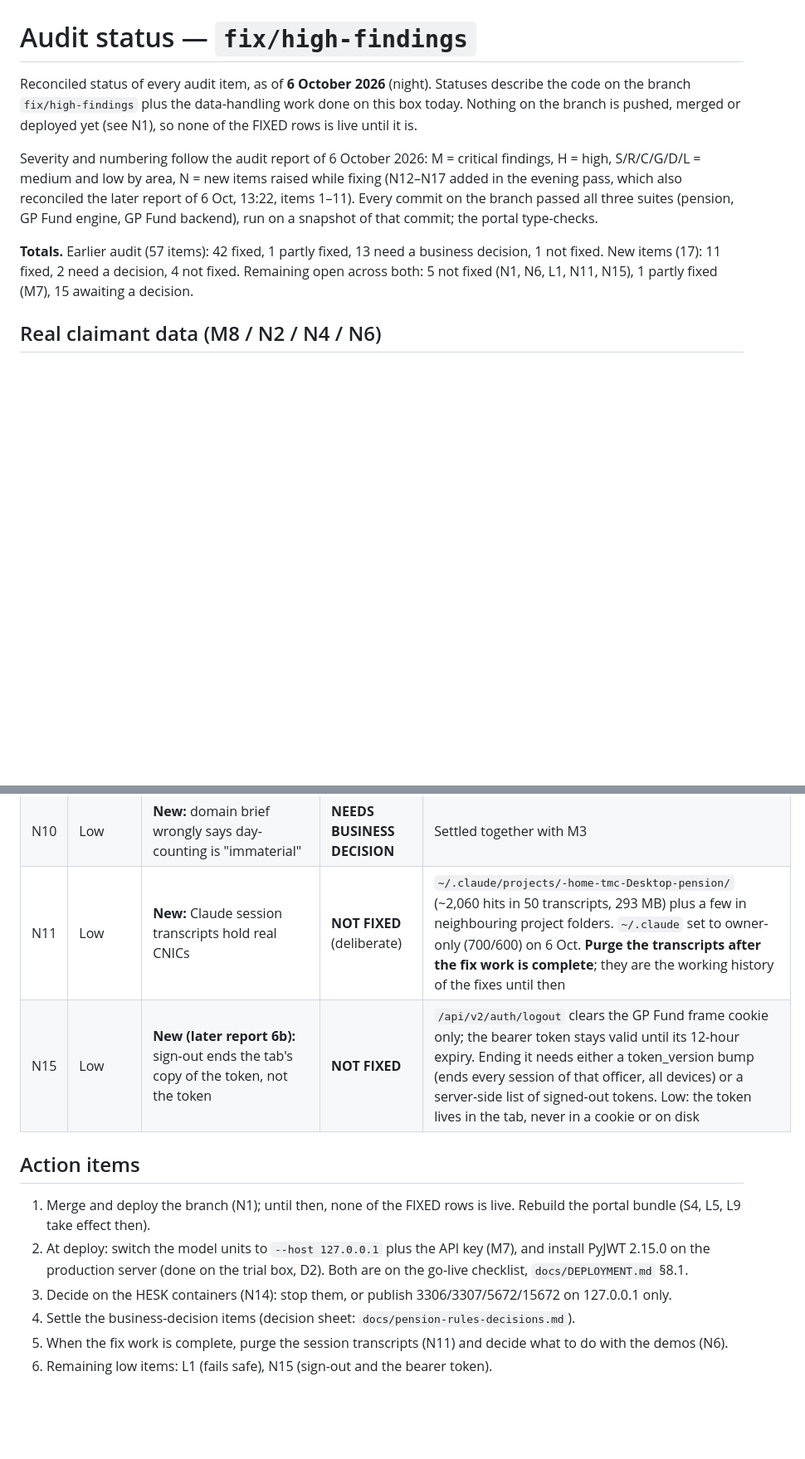
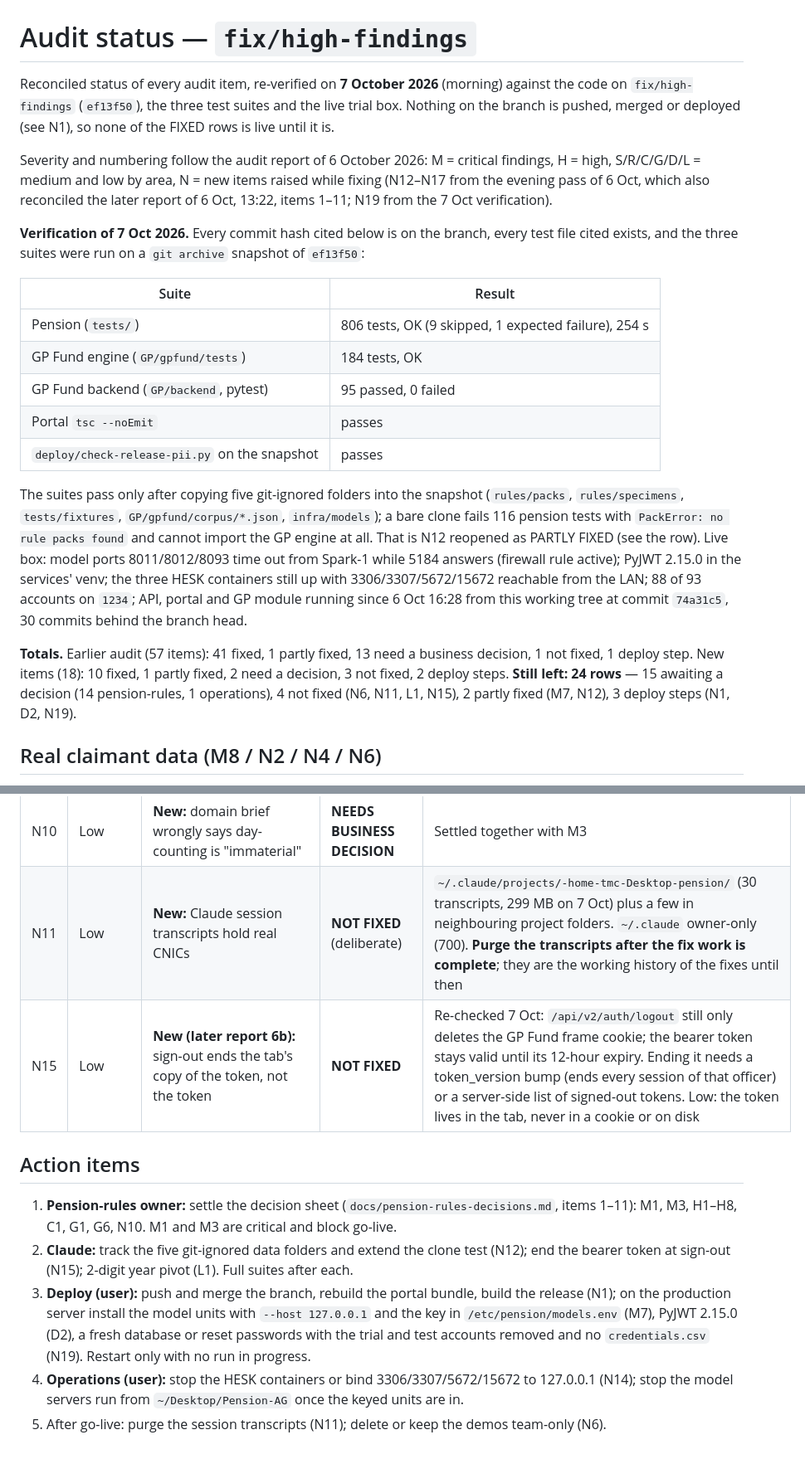
Before and after one commit to saadmuhammad11/pension, a Markdown page: docs/STATUS.md, 2 parts joined by grey strips. Shown at 83% size. Drawn GitHub-style; blank space fills up the shorter version.

Commit message:
Status: 7 Oct verification — suites green on a snapshot, N12 reopened (rule packs not in git), live box re-checked
Pension 806 OK, GP engine 184 OK, GP backend 95 passed, tsc and the PII check pass on a
git-archive snapshot of ef13f50 — but only after copying rules/packs, rules/specimens,
tests/fixtures, GP/gpfund/corpus/*.json and infra/models in: a bare clone fails 116 tests
and cannot import the GP engine, so N12 is PARTLY FIXED. Live: firewall rule confirmed
from Spark-1 (model ports time out, 5184 answers; the unit shows inactive because the rule
was applied by hand), PyJWT 2.15.0 in the venv, HESK containers still up and reachable,
88/93 accounts on 1234 plus one active test account (N19), services on 74a31c5 (30 commits
behind). M3 re-run: 29y 5m 29d → 29 years. Demos set owner-only (N6). D2 and N1 become
deploy steps; 24 rows left.

Co-Authored-By: Claude Fable 5.1 <noreply@anthropic.com>

```diff
--- a/docs/STATUS.md
+++ b/docs/STATUS.md
@@ -1,16 +1,38 @@
 # Audit status — `fix/high-findings`
 
-Reconciled status of every audit item, as of **6 October 2026** (night). Statuses describe the
-code on the branch `fix/high-findings` plus the data-handling work done on this box today. Nothing
-on the branch is pushed, merged or deployed yet (see N1), so none of the FIXED rows is live until it is.
+Reconciled status of every audit item, re-verified on **7 October 2026** (morning) against the
+code on `fix/high-findings` (`ef13f50`), the three test suites and the live trial box. Nothing on
+the branch is pushed, merged or deployed (see N1), so none of the FIXED rows is live until it is.
 
 Severity and numbering follow the audit report of 6 October 2026: M = critical findings, H = high,
-S/R/C/G/D/L = medium and low by area, N = new items raised while fixing (N12–N17 added in the
-evening pass, which also reconciled the later report of 6 Oct, 13:22, items 1–11). Every commit on
-the branch passed all three suites (pension, GP Fund engine, GP Fund backend), run on a snapshot of
-that commit; the portal type-checks.
+S/R/C/G/D/L = medium and low by area, N = new items raised while fixing (N12–N17 from the evening
+pass of 6 Oct, which also reconciled the later report of 6 Oct, 13:22, items 1–11; N19 from the
+7 Oct verification).
 
-**Totals.** Earlier audit (57 items): 42 fixed, 1 partly fixed, 13 need a business decision, 1 not fixed. New items (17): 11 fixed, 2 need a decision, 4 not fixed. Remaining open across both: 5 not fixed (N1, N6, L1, N11, N15), 1 partly fixed (M7), 15 awaiting a decision.
+**Verification of 7 Oct 2026.** Every commit hash cited below is on the branch, every test file cited
+exists, and the three suites were run on a `git archive` snapshot of `ef13f50`:
+
+| Suite | Result |
+|---|---|
+| Pension (`tests/`) | 806 tests, OK (9 skipped, 1 expected failure), 254 s |
+| GP Fund engine (`GP/gpfund/tests`) | 184 tests, OK |
+| GP Fund backend (`GP/backend`, pytest) | 95 passed, 0 failed |
+| Portal `tsc --noEmit` | passes |
+| `deploy/check-release-pii.py` on the snapshot | passes |
+
+The suites pass only after copying five git-ignored folders into the snapshot (`rules/packs`,
+`rules/specimens`, `tests/fixtures`, `GP/gpfund/corpus/*.json`, `infra/models`); a bare clone fails
+116 pension tests with `PackError: no rule packs found` and cannot import the GP engine at all. That
+is N12 reopened as PARTLY FIXED (see the row). Live box: model ports 8011/8012/8093 time out from
+Spark-1 while 5184 answers (firewall rule active); PyJWT 2.15.0 in the services' venv; the three HESK
+containers still up with 3306/3307/5672/15672 reachable from the LAN; 88 of 93 accounts on `1234`;
+API, portal and GP module running since 6 Oct 16:28 from this working tree at commit `74a31c5`, 30
+commits behind the branch head.
+
+**Totals.** Earlier audit (57 items): 41 fixed, 1 partly fixed, 13 need a business decision, 1 not
+fixed, 1 deploy step. New items (18): 10 fixed, 1 partly fixed, 2 need a decision, 3 not fixed,
+2 deploy steps. **Still left: 24 rows** — 15 awaiting a decision (14 pension-rules, 1 operations),
+4 not fixed (N6, N11, L1, N15), 2 partly fixed (M7, N12), 3 deploy steps (N1, D2, N19).
 
 ## Real claimant data (M8 / N2 / N4 / N6)
 
@@ -111,14 +134,13 @@ that commit; the portal type-checks.
 | N8 | Low | **New:** new settings missing from `pension.env.example` | **FIXED** (6 Oct 2026) | `b5e602e`. Every `PENSION_*`/`GPF_*` the code reads is listed with what it does; `tests/test_env_example_is_complete.py` fails on a missing or stale one |
 | N9 | Low | **New:** `docs/*.md` not tracked in git | **FIXED** (6 Oct 2026) | `docs/STATUS.md`, `docs/DEPLOYMENT.md` and `docs/pension-rules-decisions.md` tracked on `fix/high-findings`; `.gitignore` whitelists `docs/*.md` |
 | N10 | Low | **New:** domain brief wrongly says day-counting is "immaterial" | **NEEDS BUSINESS DECISION** | Settled together with M3 |
-| N11 | Low | **New:** Claude session transcripts hold real CNICs | **NOT FIXED** (deliberate) | `~/.claude/projects/-home-tmc-Desktop-pension/` (~2,060 hits in 50 transcripts, 293 MB) plus a few in neighbouring project folders. `~/.claude` set to owner-only (700/600) on 6 Oct. **Purge the transcripts after the fix work is complete**; they are the working history of the fixes until then |
-| N15 | Low | **New (later report 6b):** sign-out ends the tab's copy of the token, not the token | **NOT FIXED** | `/api/v2/auth/logout` clears the GP Fund frame cookie only; the bearer token stays valid until its 12-hour expiry. Ending it needs either a token_version bump (ends every session of that officer, all devices) or a server-side list of signed-out tokens. Low: the token lives in the tab, never in a cookie or on disk |
+| N11 | Low | **New:** Claude session transcripts hold real CNICs | **NOT FIXED** (deliberate) | `~/.claude/projects/-home-tmc-Desktop-pension/` (30 transcripts, 299 MB on 7 Oct) plus a few in neighbouring project folders. `~/.claude` owner-only (700). **Purge the transcripts after the fix work is complete**; they are the working history of the fixes until then |
+| N15 | Low | **New (later report 6b):** sign-out ends the tab's copy of the token, not the token | **NOT FIXED** | Re-checked 7 Oct: `/api/v2/auth/logout` still only deletes the GP Fund frame cookie; the bearer token stays valid until its 12-hour expiry. Ending it needs a token_version bump (ends every session of that officer) or a server-side list of signed-out tokens. Low: the token lives in the tab, never in a cookie or on disk |
 
 ## Action items
 
-1. Merge and deploy the branch (N1); until then, none of the FIXED rows is live. Rebuild the portal bundle (S4, L5, L9 take effect then).
-2. At deploy: switch the model units to `--host 127.0.0.1` plus the API key (M7), and install PyJWT 2.15.0 on the production server (done on the trial box, D2). Both are on the go-live checklist, `docs/DEPLOYMENT.md` §8.1.
-3. Decide on the HESK containers (N14): stop them, or publish 3306/3307/5672/15672 on 127.0.0.1 only.
-4. Settle the business-decision items (decision sheet: `docs/pension-rules-decisions.md`).
-5. When the fix work is complete, purge the session transcripts (N11) and decide what to do with the demos (N6).
-6. Remaining low items: L1 (fails safe), N15 (sign-out and the bearer token).
+1. **Pension-rules owner:** settle the decision sheet (`docs/pension-rules-decisions.md`, items 1–11): M1, M3, H1–H8, C1, G1, G6, N10. M1 and M3 are critical and block go-live.
+2. **Claude:** track the five git-ignored data folders and extend the clone test (N12); end the bearer token at sign-out (N15); 2-digit year pivot (L1). Full suites after each.
+3. **Deploy (user):** push and merge the branch, rebuild the portal bundle, build the release (N1); on the production server install the model units with `--host 127.0.0.1` and the key in `/etc/pension/models.env` (M7), PyJWT 2.15.0 (D2), a fresh database or reset passwords with the trial and test accounts removed and no `credentials.csv` (N19). Restart only with no run in progress.
+4. **Operations (user):** stop the HESK containers or bind 3306/3307/5672/15672 to 127.0.0.1 (N14); stop the model servers run from `~/Desktop/Pension-AG` once the keyed units are in.
+5. After go-live: purge the session transcripts (N11); delete or keep the demos team-only (N6).
```
Also changed, not shown: other parts of docs/STATUS.md (+12 -11 lines).
